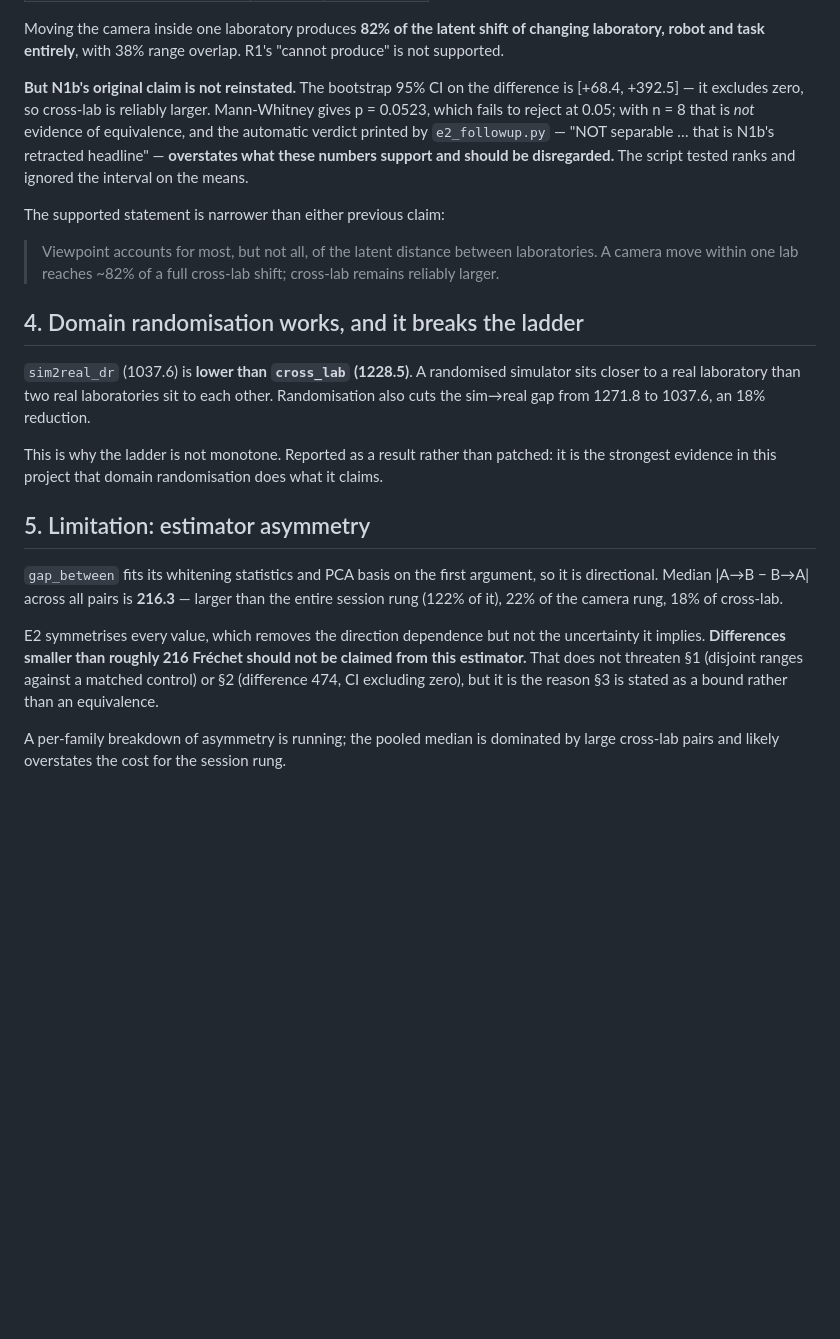
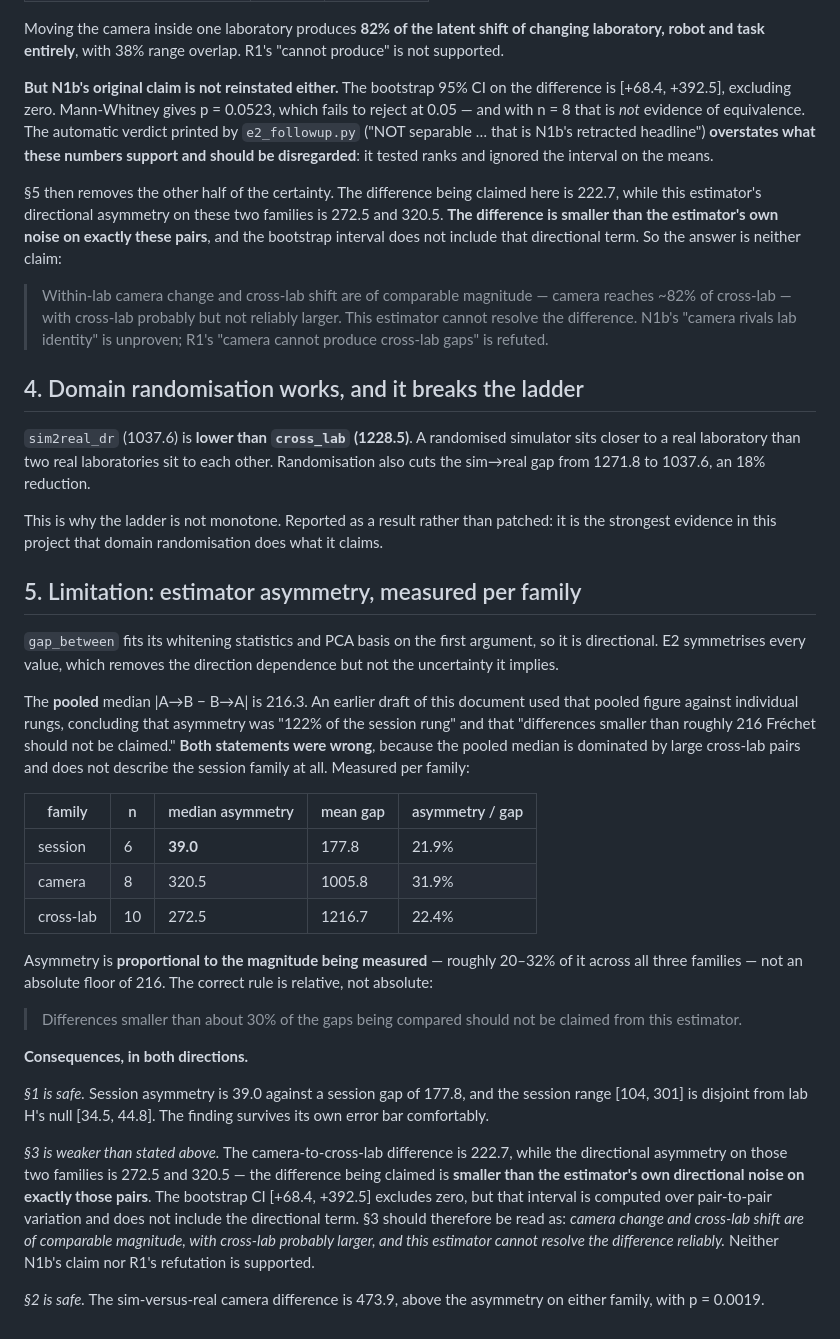
Before and after one commit to LeeMarshall1113/jetspace-imitation-learning, a Markdown page: docs/e2-results.md, the part around the change. Rendered like a GitHub page; blank space fills up the shorter version.

Commit message:
Correct the asymmetry limitation: it is proportional, not an absolute floor
The pooled median asymmetry of 216 was applied to individual rungs in the first
draft, giving "asymmetry is 122% of the session rung" and "do not claim
differences below 216 Frechet". Both were wrong. Measured per family, asymmetry
is 39.0 on session pairs, 320.5 on camera pairs and 272.5 on cross-lab pairs --
roughly 20-32% of whatever magnitude is being measured, not a fixed floor. The
pooled figure was dominated by large cross-lab pairs and described none of them.

This cuts both ways. Session drift (S1) is safer than the first draft implied:
asymmetry 39.0 against a gap of 177.8, with ranges disjoint from the matched
null. The camera-vs-cross-lab comparison (S3) is weaker: the 222.7 difference
being claimed is SMALLER than the directional asymmetry on those very families,
and the bootstrap interval does not include the directional term. S3 now states
that neither N1b's claim nor R1's refutation is supported, rather than that
cross-lab is reliably larger, which is what S3 previously said and S5 now
contradicts.

Co-Authored-By: Claude Opus 5 <noreply@anthropic.com>

```diff
--- a/docs/e2-results.md
+++ b/docs/e2-results.md
@@ -82,19 +82,25 @@ Moving the camera inside one laboratory produces **82% of the latent shift of
 changing laboratory, robot and task entirely**, with 38% range overlap. R1's
 "cannot produce" is not supported.
 
-**But N1b's original claim is not reinstated.** The bootstrap 95% CI on the
-difference is [+68.4, +392.5] — it excludes zero, so cross-lab is reliably
-larger. Mann-Whitney gives p = 0.0523, which fails to reject at 0.05; with
-n = 8 that is *not* evidence of equivalence, and the automatic verdict printed
-by `e2_followup.py` — "NOT separable … that is N1b's retracted headline" —
-**overstates what these numbers support and should be disregarded.** The script
-tested ranks and ignored the interval on the means.
+**But N1b's original claim is not reinstated either.** The bootstrap 95% CI on
+the difference is [+68.4, +392.5], excluding zero. Mann-Whitney gives
+p = 0.0523, which fails to reject at 0.05 — and with n = 8 that is *not*
+evidence of equivalence. The automatic verdict printed by `e2_followup.py`
+("NOT separable … that is N1b's retracted headline") **overstates what these
+numbers support and should be disregarded**: it tested ranks and ignored the
+interval on the means.
 
-The supported statement is narrower than either previous claim:
+§5 then removes the other half of the certainty. The difference being claimed
+here is 222.7, while this estimator's directional asymmetry on these two
+families is 272.5 and 320.5. **The difference is smaller than the estimator's
+own noise on exactly these pairs**, and the bootstrap interval does not include
+that directional term. So the answer is neither claim:
 
-> Viewpoint accounts for most, but not all, of the latent distance between
-> laboratories. A camera move within one lab reaches ~82% of a full cross-lab
-> shift; cross-lab remains reliably larger.
+> Within-lab camera change and cross-lab shift are of comparable magnitude —
+> camera reaches ~82% of cross-lab — with cross-lab probably but not reliably
+> larger. This estimator cannot resolve the difference. N1b's "camera rivals
+> lab identity" is unproven; R1's "camera cannot produce cross-lab gaps" is
+> refuted.
 
 ## 4. Domain randomisation works, and it breaks the ladder
 
@@ -107,18 +113,47 @@ This is why the ladder is not monotone. Reported as a result rather than
 patched: it is the strongest evidence in this project that domain
 randomisation does what it claims.
 
-## 5. Limitation: estimator asymmetry
+## 5. Limitation: estimator asymmetry, measured per family
 
 `gap_between` fits its whitening statistics and PCA basis on the first
-argument, so it is directional. Median |A→B − B→A| across all pairs is **216.3**
-— larger than the entire session rung (122% of it), 22% of the camera rung, 18%
-of cross-lab.
+argument, so it is directional. E2 symmetrises every value, which removes the
+direction dependence but not the uncertainty it implies.
 
-E2 symmetrises every value, which removes the direction dependence but not the
-uncertainty it implies. **Differences smaller than roughly 216 Fréchet should
-not be claimed from this estimator.** That does not threaten §1 (disjoint
-ranges against a matched control) or §2 (difference 474, CI excluding zero),
-but it is the reason §3 is stated as a bound rather than an equivalence.
+The **pooled** median |A→B − B→A| is 216.3. An earlier draft of this document
+used that pooled figure against individual rungs, concluding that asymmetry was
+"122% of the session rung" and that "differences smaller than roughly 216
+Fréchet should not be claimed." **Both statements were wrong**, because the
+pooled median is dominated by large cross-lab pairs and does not describe the
+session family at all. Measured per family:
 
-A per-family breakdown of asymmetry is running; the pooled median is dominated
-by large cross-lab pairs and likely overstates the cost for the session rung.
+| family | n | median asymmetry | mean gap | asymmetry / gap |
+|---|---|---|---|---|
+| session | 6 | **39.0** | 177.8 | 21.9% |
+| camera | 8 | 320.5 | 1005.8 | 31.9% |
+| cross-lab | 10 | 272.5 | 1216.7 | 22.4% |
+
+Asymmetry is **proportional to the magnitude being measured** — roughly 20–32%
+of it across all three families — not an absolute floor of 216. The correct
+rule is relative, not absolute:
+
+> Differences smaller than about 30% of the gaps being compared should not be
+> claimed from this estimator.
+
+**Consequences, in both directions.**
+
+*§1 is safe.* Session asymmetry is 39.0 against a session gap of 177.8, and the
+session range [104, 301] is disjoint from lab H's null [34.5, 44.8]. The
+finding survives its own error bar comfortably.
+
+*§3 is weaker than stated above.* The camera-to-cross-lab difference is 222.7,
+while the directional asymmetry on those two families is 272.5 and 320.5 — the
+difference being claimed is **smaller than the estimator's own directional
+noise on exactly those pairs**. The bootstrap CI [+68.4, +392.5] excludes zero,
+but that interval is computed over pair-to-pair variation and does not include
+the directional term. §3 should therefore be read as: *camera change and
+cross-lab shift are of comparable magnitude, with cross-lab probably larger,
+and this estimator cannot resolve the difference reliably.* Neither N1b's claim
+nor R1's refutation is supported.
+
+*§2 is safe.* The sim-versus-real camera difference is 473.9, above the
+asymmetry on either family, with p = 0.0019.
```
